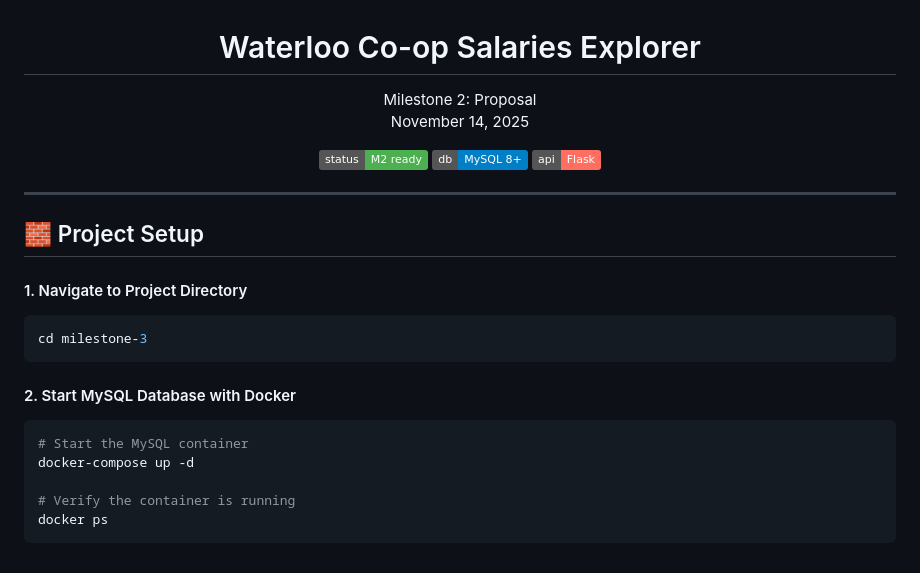
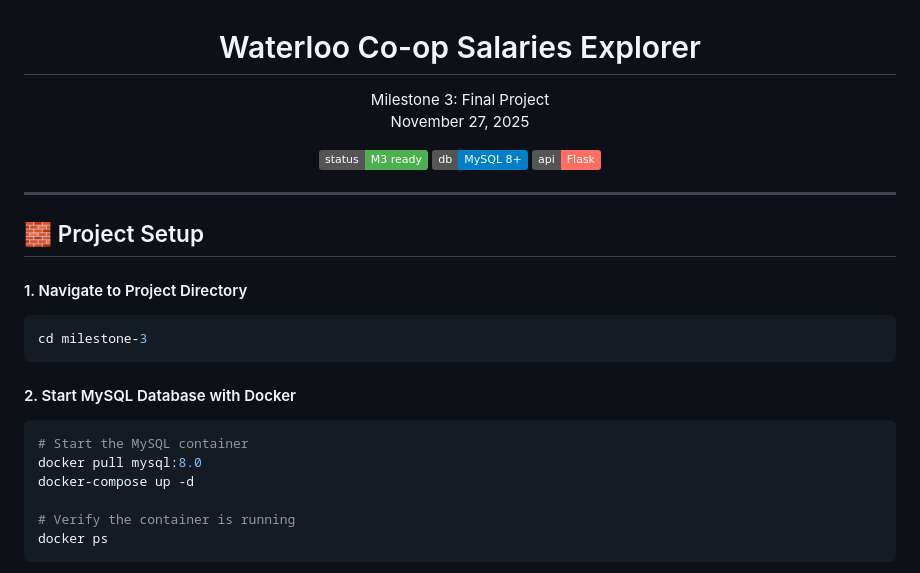
Before and after one commit to bkctrl/cs348-project, a Markdown page: milestone-3/README.md, the part around the change. Rendered like a GitHub page; badges without logos.

````diff
--- a/milestone-3/README.md
+++ b/milestone-3/README.md
@@ -1,12 +1,12 @@
 <h1 align="center">Waterloo Co-op Salaries Explorer</h1>
 
 <p align="center">
-  Milestone 2: Proposal <br />
-  November 14, 2025
+  Milestone 3: Final Project <br />
+  November 27, 2025
 </p>
 
 <p align="center">
-  <a href="#"><img alt="Status" src="https://img.shields.io/badge/status-M2_ready-4CAF50.svg"></a>
+  <a href="#"><img alt="Status" src="https://img.shields.io/badge/status-M3_ready-4CAF50.svg"></a>
   <a href="#"><img alt="Database" src="https://img.shields.io/badge/db-MySQL_8+-blue.svg"></a>
   <a href="#"><img alt="API" src="https://img.shields.io/badge/api-Flask-ff6f61.svg"></a>
 </p>
@@ -23,6 +23,7 @@ cd milestone-3
 #### 2. Start MySQL Database with Docker
 ```bash
 # Start the MySQL container
+docker pull mysql:8.0
 docker-compose up -d
 
 # Verify the container is running
````
